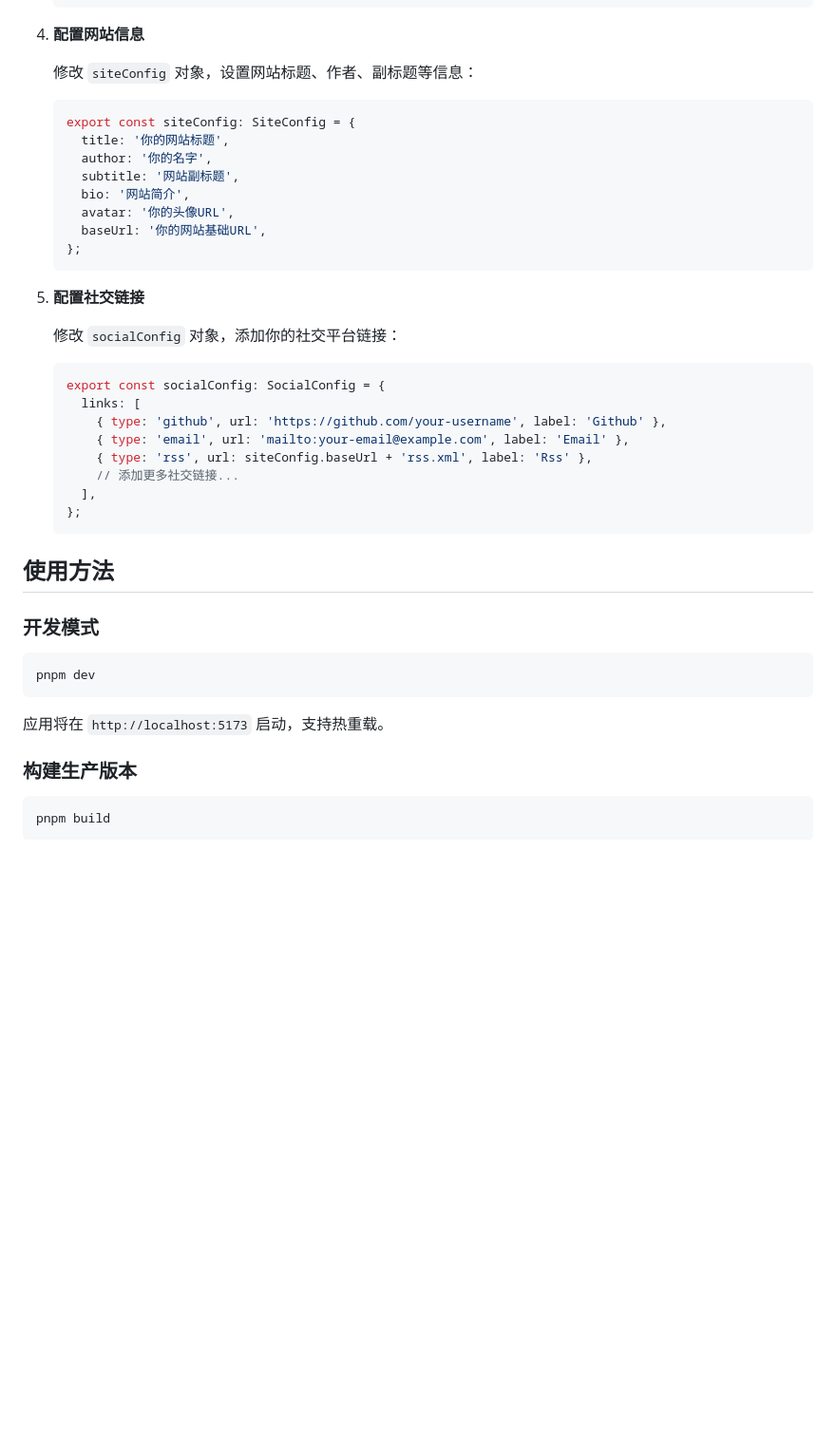
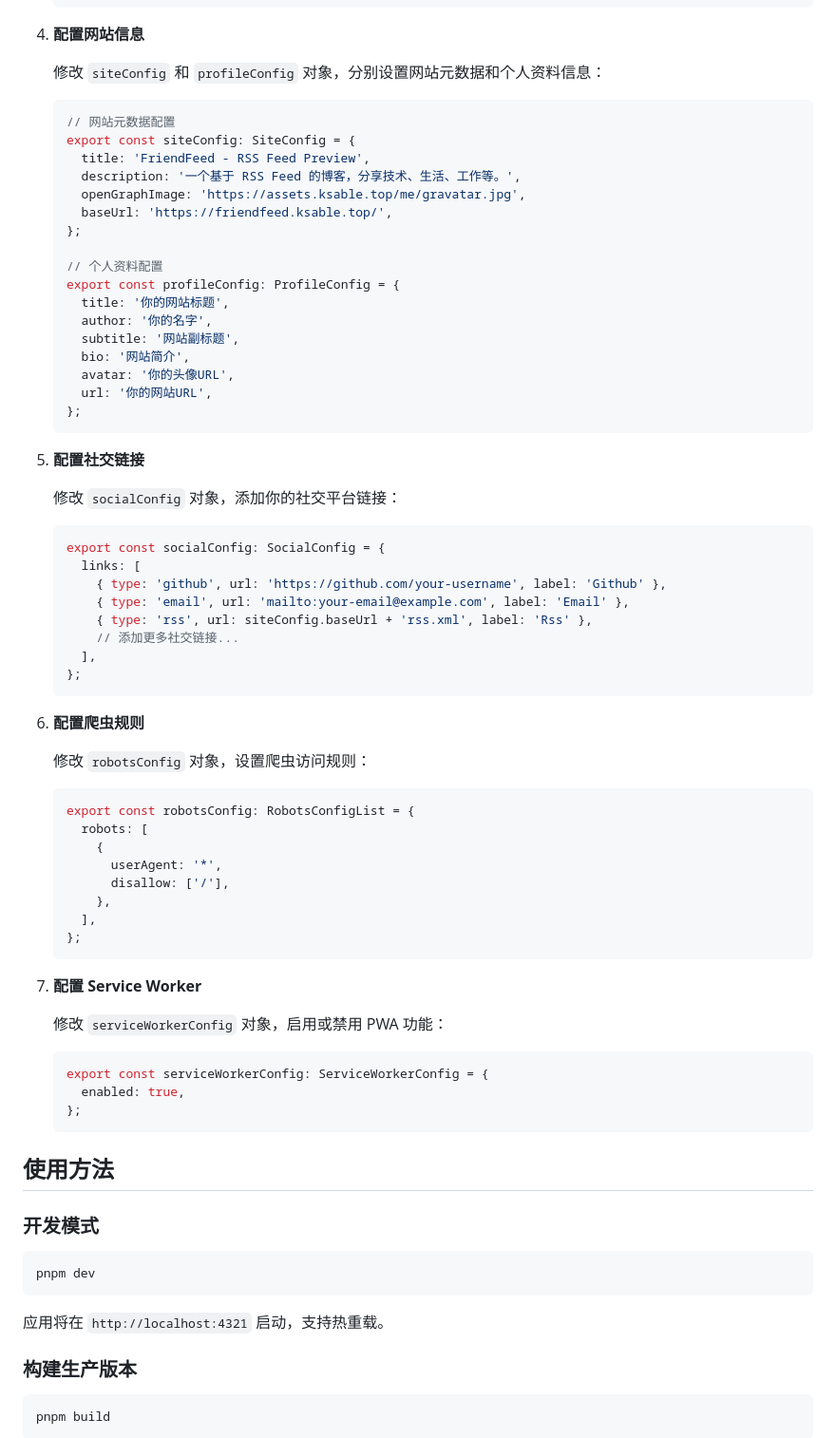
Before and after one commit to God-2077/FriendFeed, a Markdown page: README.md, the part around one of its changes. Shown at 95% size. GitHub-like rendering; blank space fills up the shorter version.

````diff
--- a/README.md
+++ b/README.md
@@ -135,16 +135,25 @@ FriendFeed 是一个基于 React + TypeScript 开发的友链文章聚合平台
 
 4. **配置网站信息**
 
-   修改 `siteConfig` 对象，设置网站标题、作者、副标题等信息：
+   修改 `siteConfig` 和 `profileConfig` 对象，分别设置网站元数据和个人资料信息：
 
    ```typescript
+   // 网站元数据配置
    export const siteConfig: SiteConfig = {
+     title: 'FriendFeed - RSS Feed Preview',
+     description: '一个基于 RSS Feed 的博客，分享技术、生活、工作等。',
+     openGraphImage: 'https://assets.ksable.top/me/gravatar.jpg',
+     baseUrl: 'https://friendfeed.ksable.top/',
+   };
+
+   // 个人资料配置
+   export const profileConfig: ProfileConfig = {
      title: '你的网站标题',
      author: '你的名字',
      subtitle: '网站副标题',
      bio: '网站简介',
      avatar: '你的头像URL',
-     baseUrl: '你的网站基础URL',
+     url: '你的网站URL',
    };
    ```
 
@@ -163,6 +172,31 @@ FriendFeed 是一个基于 React + TypeScript 开发的友链文章聚合平台
    };
    ```
 
+6. **配置爬虫规则**
+
+   修改 `robotsConfig` 对象，设置爬虫访问规则：
+
+   ```typescript
+   export const robotsConfig: RobotsConfigList = {
+     robots: [
+       {
+         userAgent: '*',
+         disallow: ['/'],
+       },
+     ],
+   };
+   ```
+
+7. **配置 Service Worker**
+
+   修改 `serviceWorkerConfig` 对象，启用或禁用 PWA 功能：
+
+   ```typescript
+   export const serviceWorkerConfig: ServiceWorkerConfig = {
+     enabled: true,
+   };
+   ```
+
 ## 使用方法
 
 ### 开发模式
@@ -171,7 +205,7 @@ FriendFeed 是一个基于 React + TypeScript 开发的友链文章聚合平台
 pnpm dev
 ```
 
-应用将在 `http://localhost:5173` 启动，支持热重载。
+应用将在 `http://localhost:4321` 启动，支持热重载。
 
 ### 构建生产版本
 
````
Also changed, not shown: other parts of README.md (+40 -26 lines).
